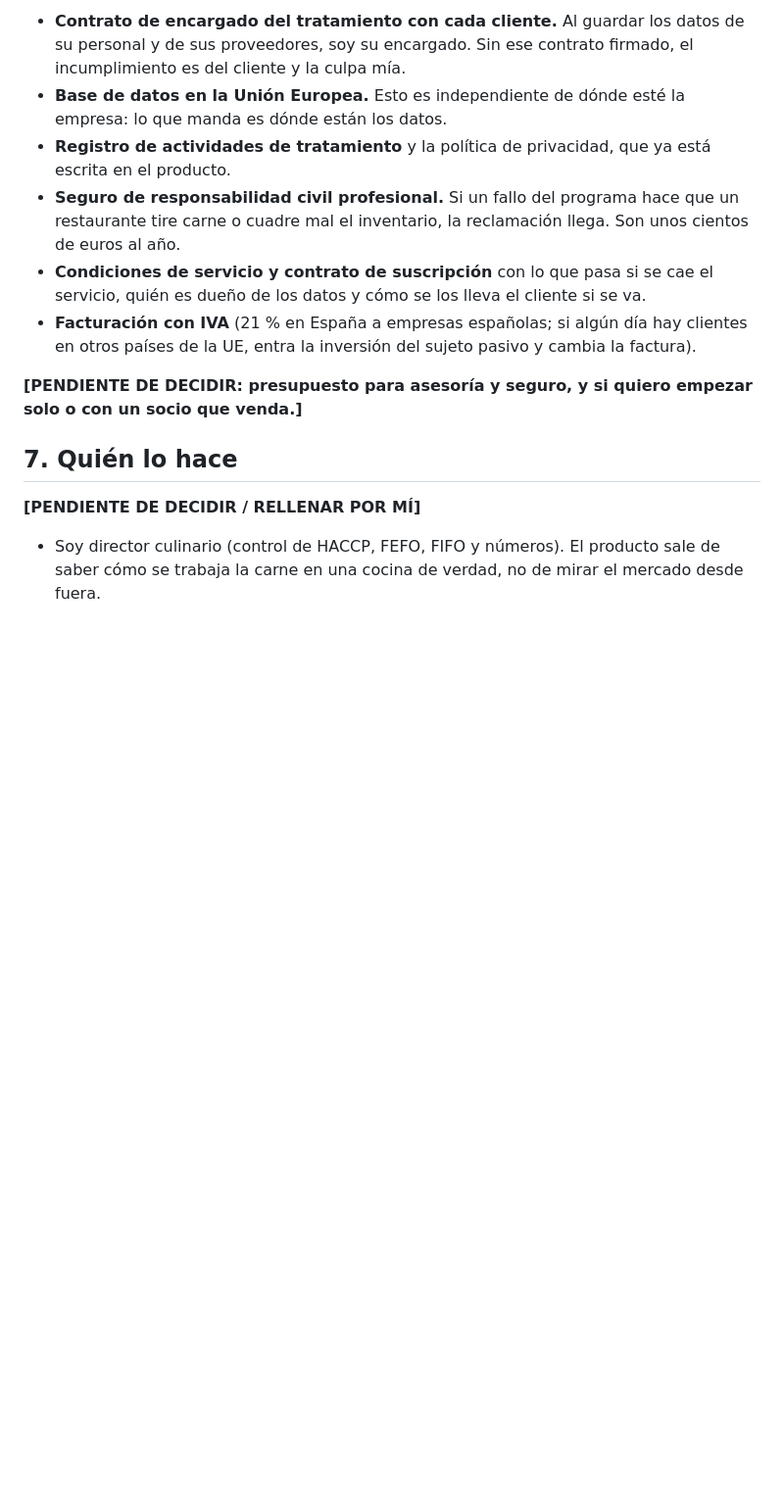
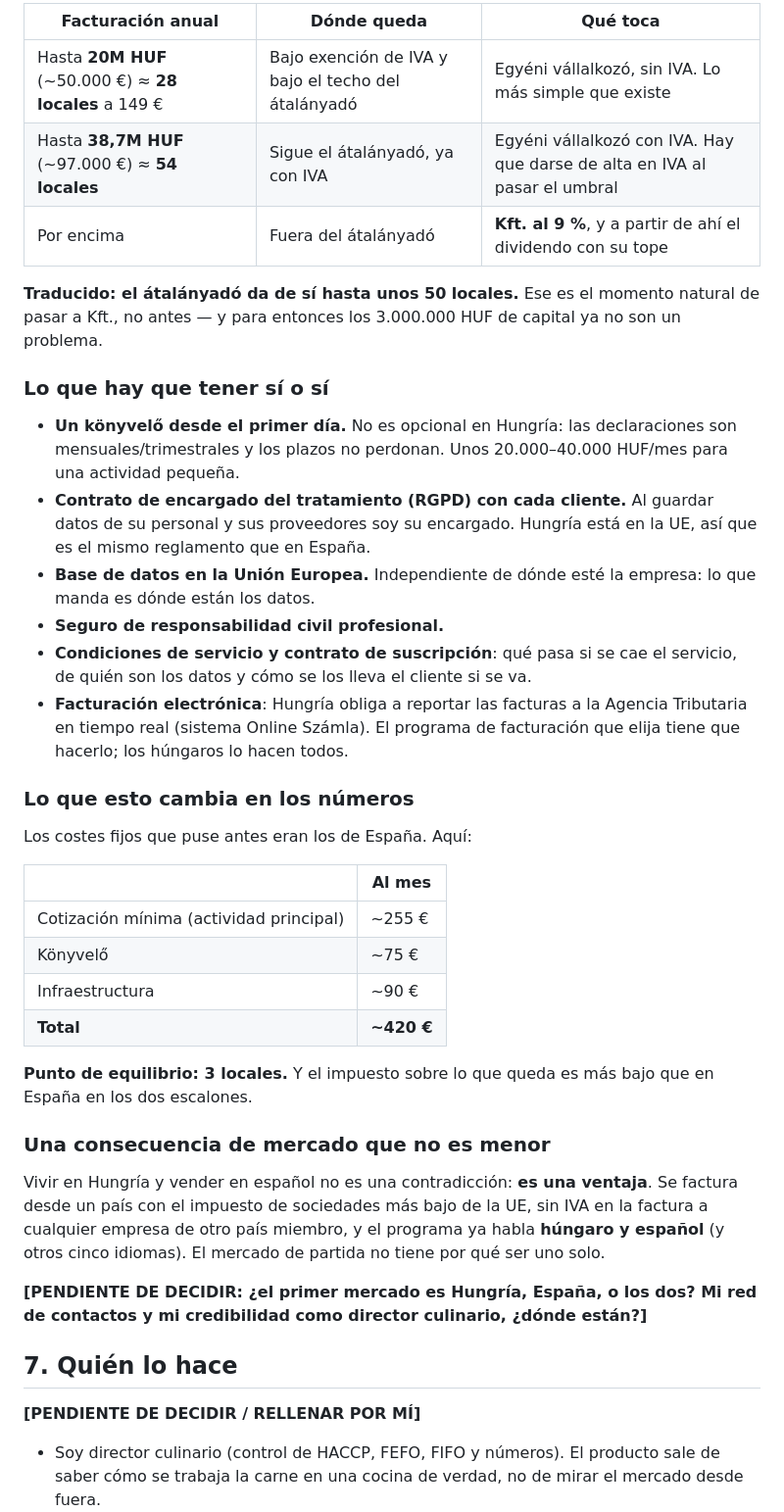
Before and after one commit to Yokekomo/POS-Point-of-sale-system-100-Python, a Markdown page: DOSSIER.md, the part around one of its changes. Shown at 98% size. GitHub-like rendering; blank space fills up the shorter version.

```diff
--- a/DOSSIER.md
+++ b/DOSSIER.md
@@ -313,23 +321,55 @@ una SL con la responsabilidad aplazada.
 
-- **Contrato de encargado del tratamiento con cada cliente.** Al guardar los
-  datos de su personal y de sus proveedores, soy su encargado. Sin ese contrato
-  firmado, el incumplimiento es del cliente y la culpa mía.
-- **Base de datos en la Unión Europea.** Esto es independiente de dónde esté la
+| Facturación anual | Dónde queda | Qué toca |
+|---|---|---|
+| Hasta **20M HUF** (~50.000 €) ≈ **28 locales** a 149 € | Bajo exención de IVA y bajo el techo del átalányadó | Egyéni vállalkozó, sin IVA. Lo más simple que existe |
+| Hasta **38,7M HUF** (~97.000 €) ≈ **54 locales** | Sigue el átalányadó, ya con IVA | Egyéni vállalkozó con IVA. Hay que darse de alta en IVA al pasar el umbral |
+| Por encima | Fuera del átalányadó | **Kft. al 9 %**, y a partir de ahí el dividendo con su tope |
+
+**Traducido: el átalányadó da de sí hasta unos 50 locales.** Ese es el momento
+natural de pasar a Kft., no antes — y para entonces los 3.000.000 HUF de
+capital ya no son un problema.
+
+### Lo que hay que tener sí o sí
+
+- **Un könyvelő desde el primer día.** No es opcional en Hungría: las
+  declaraciones son mensuales/trimestrales y los plazos no perdonan. Unos
+  20.000–40.000 HUF/mes para una actividad pequeña.
+- **Contrato de encargado del tratamiento (RGPD) con cada cliente.** Al
+  guardar datos de su personal y sus proveedores soy su encargado. Hungría
+  está en la UE, así que es el mismo reglamento que en España.
+- **Base de datos en la Unión Europea.** Independiente de dónde esté la
   empresa: lo que manda es dónde están los datos.
-- **Registro de actividades de tratamiento** y la política de privacidad, que ya
-  está escrita en el producto.
-- **Seguro de responsabilidad civil profesional.** Si un fallo del programa
-  hace que un restaurante tire carne o cuadre mal el inventario, la reclamación
-  llega. Son unos cientos de euros al año.
-- **Condiciones de servicio y contrato de suscripción** con lo que pasa si se
-  cae el servicio, quién es dueño de los datos y cómo se los lleva el cliente
-  si se va.
-- **Facturación con IVA** (21 % en España a empresas españolas; si algún día
-  hay clientes en otros países de la UE, entra la inversión del sujeto pasivo y
-  cambia la factura).
+- **Seguro de responsabilidad civil profesional.**
+- **Condiciones de servicio y contrato de suscripción**: qué pasa si se cae el
+  servicio, de quién son los datos y cómo se los lleva el cliente si se va.
+- **Facturación electrónica**: Hungría obliga a reportar las facturas a la
+  Agencia Tributaria en tiempo real (sistema Online Számla). El programa de
+  facturación que elija tiene que hacerlo; los húngaros lo hacen todos.
 
-**[PENDIENTE DE DECIDIR: presupuesto para asesoría y seguro, y si quiero
-empezar solo o con un socio que venda.]**
+### Lo que esto cambia en los números
+
+Los costes fijos que puse antes eran los de España. Aquí:
+
+| | Al mes |
+|---|---|
+| Cotización mínima (actividad principal) | ~255 € |
+| Könyvelő | ~75 € |
+| Infraestructura | ~90 € |
+| **Total** | **~420 €** |
+
+**Punto de equilibrio: 3 locales.** Y el impuesto sobre lo que queda es más
+bajo que en España en los dos escalones.
+
+### Una consecuencia de mercado que no es menor
+
+Vivir en Hungría y vender en español no es una contradicción: **es una
+ventaja**. Se factura desde un país con el impuesto de sociedades más bajo de
+la UE, sin IVA en la factura a cualquier empresa de otro país miembro, y el
+programa ya habla **húngaro y español** (y otros cinco idiomas). El mercado de
+partida no tiene por qué ser uno solo.
+
+**[PENDIENTE DE DECIDIR: ¿el primer mercado es Hungría, España, o los dos? Mi
+red de contactos y mi credibilidad como director culinario, ¿dónde están?]**
 
 ## 7. Quién lo hace
 
```
Also changed, not shown: other parts of DOSSIER.md (+51 -43 lines).
